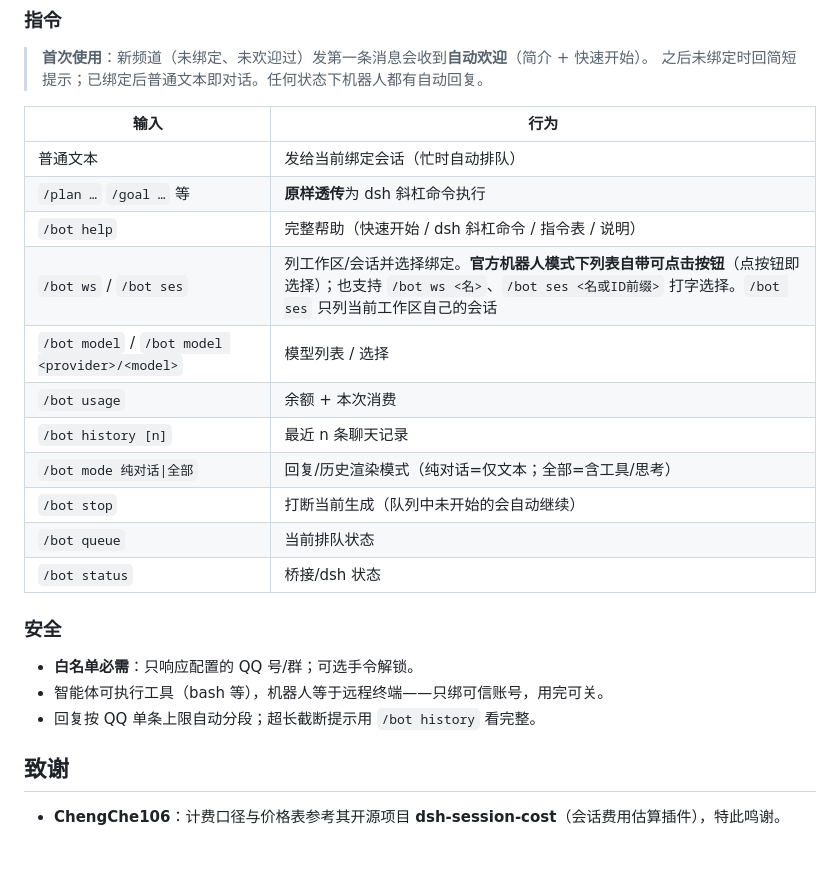
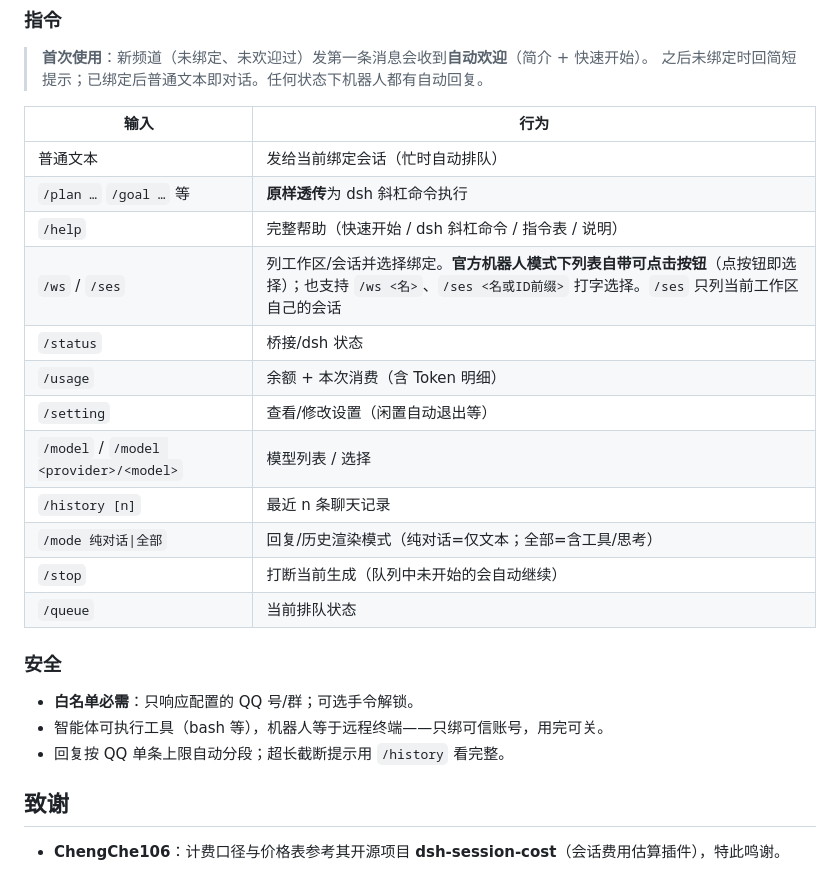
Before and after one commit to TTH23/DSH_DESK, a Markdown page: README.md, the part around the change. GitHub-like rendering.

Commit message:
docs: IM bridge commands use short form (/ws /ses ...) without /bot prefix

```diff
--- a/README.md
+++ b/README.md
@@ -109,21 +109,22 @@ v0.1.4 校验值：`bbb9a5ae21348d19413c45a945bbdd00688e7f5fc9a53e6bdc697c67e78c
 |---|---|
 | 普通文本 | 发给当前绑定会话（忙时自动排队） |
 | `/plan …` `/goal …` 等 | **原样透传**为 dsh 斜杠命令执行 |
-| `/bot help` | 完整帮助（快速开始 / dsh 斜杠命令 / 指令表 / 说明） |
-| `/bot ws` / `/bot ses` | 列工作区/会话并选择绑定。**官方机器人模式下列表自带可点击按钮**（点按钮即选择）；也支持 `/bot ws <名>`、`/bot ses <名或ID前缀>` 打字选择。`/bot ses` 只列当前工作区自己的会话 |
-| `/bot model` / `/bot model <provider>/<model>` | 模型列表 / 选择 |
-| `/bot usage` | 余额 + 本次消费 |
-| `/bot history [n]` | 最近 n 条聊天记录 |
-| `/bot mode 纯对话\|全部` | 回复/历史渲染模式（纯对话=仅文本；全部=含工具/思考） |
-| `/bot stop` | 打断当前生成（队列中未开始的会自动继续） |
-| `/bot queue` | 当前排队状态 |
-| `/bot status` | 桥接/dsh 状态 |
+| `/help` | 完整帮助（快速开始 / dsh 斜杠命令 / 指令表 / 说明） |
+| `/ws` / `/ses` | 列工作区/会话并选择绑定。**官方机器人模式下列表自带可点击按钮**（点按钮即选择）；也支持 `/ws <名>`、`/ses <名或ID前缀>` 打字选择。`/ses` 只列当前工作区自己的会话 |
+| `/status` | 桥接/dsh 状态 |
+| `/usage` | 余额 + 本次消费（含 Token 明细） |
+| `/setting` | 查看/修改设置（闲置自动退出等） |
+| `/model` / `/model <provider>/<model>` | 模型列表 / 选择 |
+| `/history [n]` | 最近 n 条聊天记录 |
+| `/mode 纯对话\|全部` | 回复/历史渲染模式（纯对话=仅文本；全部=含工具/思考） |
+| `/stop` | 打断当前生成（队列中未开始的会自动继续） |
+| `/queue` | 当前排队状态 |
 
 ### 安全
 
 - **白名单必需**：只响应配置的 QQ 号/群；可选手令解锁。
 - 智能体可执行工具（bash 等），机器人等于远程终端——只绑可信账号，用完可关。
-- 回复按 QQ 单条上限自动分段；超长截断提示用 `/bot history` 看完整。
+- 回复按 QQ 单条上限自动分段；超长截断提示用 `/history` 看完整。
 
 ## 致谢
 
```
